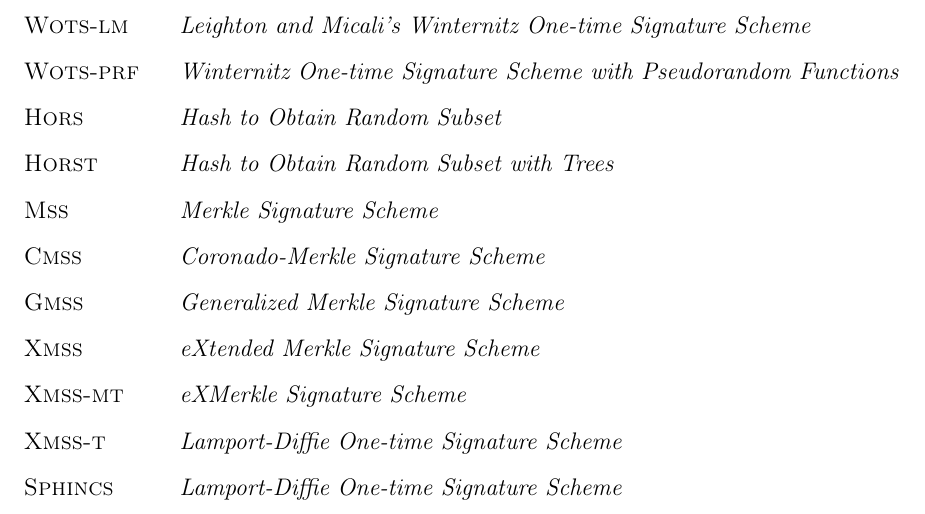
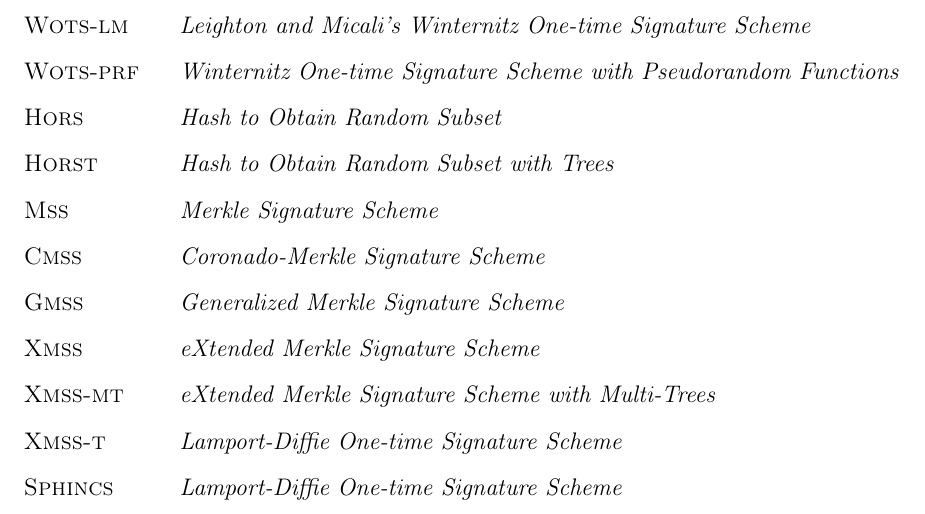
Before and after one commit to zambonin/bsc, a LaTeX document (bsc.tex): part of page 6 of 42, cut so that both start at the same text. Compiled offline with pdfLaTeX.

Commit message:
sharelatex: update bsc.tex from r32158 to r32162

```diff
--- a/bsc.tex
+++ b/bsc.tex
@@ -97,7 +97,7 @@ generation or verification.
     \item[\textsc{Cmss}]  \emph{Coronado-Merkle Signature Scheme}
     \item[\textsc{Gmss}]  \emph{Generalized Merkle Signature Scheme}
     \item[\textsc{Xmss}]  \emph{eXtended Merkle Signature Scheme}
-    \item[\textsc{Xmss-mt}]  \emph{eXMerkle Signature Scheme}
+    \item[\textsc{Xmss-mt}]  \emph{eXtended Merkle Signature Scheme with Multi-Trees}
     \item[\textsc{Xmss-t}]  \emph{Lamport-Diffie One-time Signature Scheme}
     \item[\textsc{Sphincs}]  \emph{Lamport-Diffie One-time Signature Scheme}
 \end{abbrv}
```
